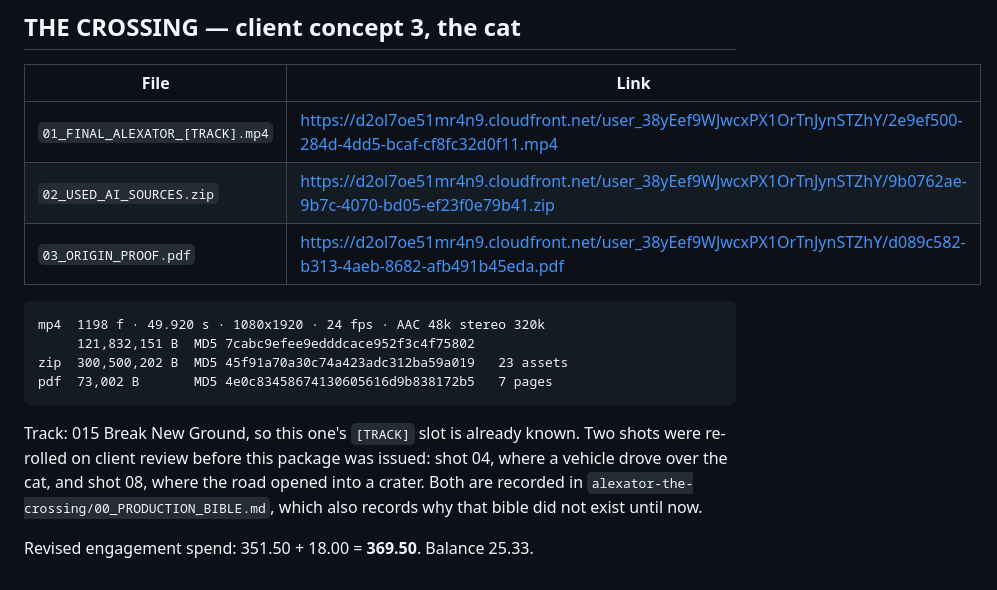
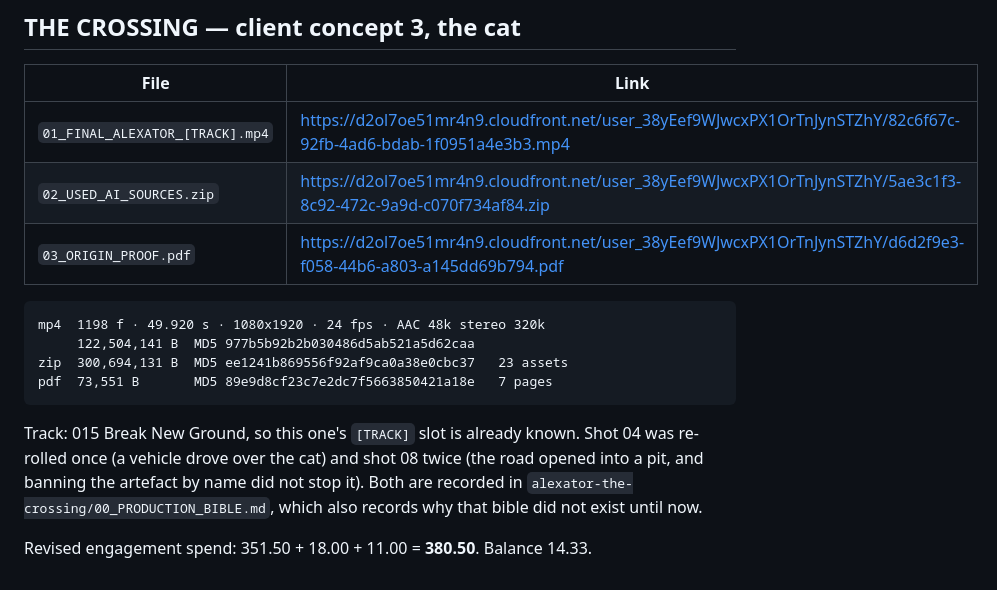
Before and after one commit to Finaltoucch/Final, a Markdown page: DELIVERY_2026-10-12.md, the part around the change. GitHub-like rendering.

````diff
--- a/DELIVERY_2026-10-12.md
+++ b/DELIVERY_2026-10-12.md
@@ -81,20 +81,19 @@ Balance 43.33.
 ## THE CROSSING — client concept 3, the cat
 | File | Link |
 |---|---|
-| `01_FINAL_ALEXATOR_[TRACK].mp4` | https://d2ol7oe51mr4n9.cloudfront.net/user_38yEef9WJwcxPX1OrTnJynSTZhY/2e9ef500-284d-4dd5-bcaf-cf8fc32d0f11.mp4 |
-| `02_USED_AI_SOURCES.zip` | https://d2ol7oe51mr4n9.cloudfront.net/user_38yEef9WJwcxPX1OrTnJynSTZhY/9b0762ae-9b7c-4070-bd05-ef23f0e79b41.zip |
-| `03_ORIGIN_PROOF.pdf` | https://d2ol7oe51mr4n9.cloudfront.net/user_38yEef9WJwcxPX1OrTnJynSTZhY/d089c582-b313-4aeb-8682-afb491b45eda.pdf |
+| `01_FINAL_ALEXATOR_[TRACK].mp4` | https://d2ol7oe51mr4n9.cloudfront.net/user_38yEef9WJwcxPX1OrTnJynSTZhY/82c6f67c-92fb-4ad6-bdab-1f0951a4e3b3.mp4 |
+| `02_USED_AI_SOURCES.zip` | https://d2ol7oe51mr4n9.cloudfront.net/user_38yEef9WJwcxPX1OrTnJynSTZhY/5ae3c1f3-8c92-472c-9a9d-c070f734af84.zip |
+| `03_ORIGIN_PROOF.pdf` | https://d2ol7oe51mr4n9.cloudfront.net/user_38yEef9WJwcxPX1OrTnJynSTZhY/d6d2f9e3-f058-44b6-a803-a145dd69b794.pdf |
 
 ```
 mp4  1198 f · 49.920 s · 1080x1920 · 24 fps · AAC 48k stereo 320k
-     121,832,151 B  MD5 7cabc9efee9edddcace952f3c4f75802
-zip  300,500,202 B  MD5 45f91a70a30c74a423adc312ba59a019   23 assets
-pdf  73,002 B       MD5 4e0c83458674130605616d9b838172b5   7 pages
+     122,504,141 B  MD5 977b5b92b2b030486d5ab521a5d62caa
+zip  300,694,131 B  MD5 ee1241b869556f92af9ca0a38e0cbc37   23 assets
+pdf  73,551 B       MD5 89e9d8cf23c7e2dc7f5663850421a18e   7 pages
 ```
 Track: 015 Break New Ground, so this one's `[TRACK]` slot is already known.
-Two shots were re-rolled on client review before this package was issued: shot
-04, where a vehicle drove over the cat, and shot 08, where the road opened into
-a crater. Both are recorded in `alexator-the-crossing/00_PRODUCTION_BIBLE.md`,
+Shot 04 was re-rolled once (a vehicle drove over the cat) and shot 08 twice (the
+road opened into a pit, and banning the artefact by name did not stop it). Both are recorded in `alexator-the-crossing/00_PRODUCTION_BIBLE.md`,
 which also records why that bible did not exist until now.
 
-Revised engagement spend: 351.50 + 18.00 = **369.50**. Balance 25.33.
+Revised engagement spend: 351.50 + 18.00 + 11.00 = **380.50**. Balance 14.33.
````
Also changed, not shown: alexator-the-crossing/00_PRODUCTION_BIBLE.md (+22 -11 lines).
